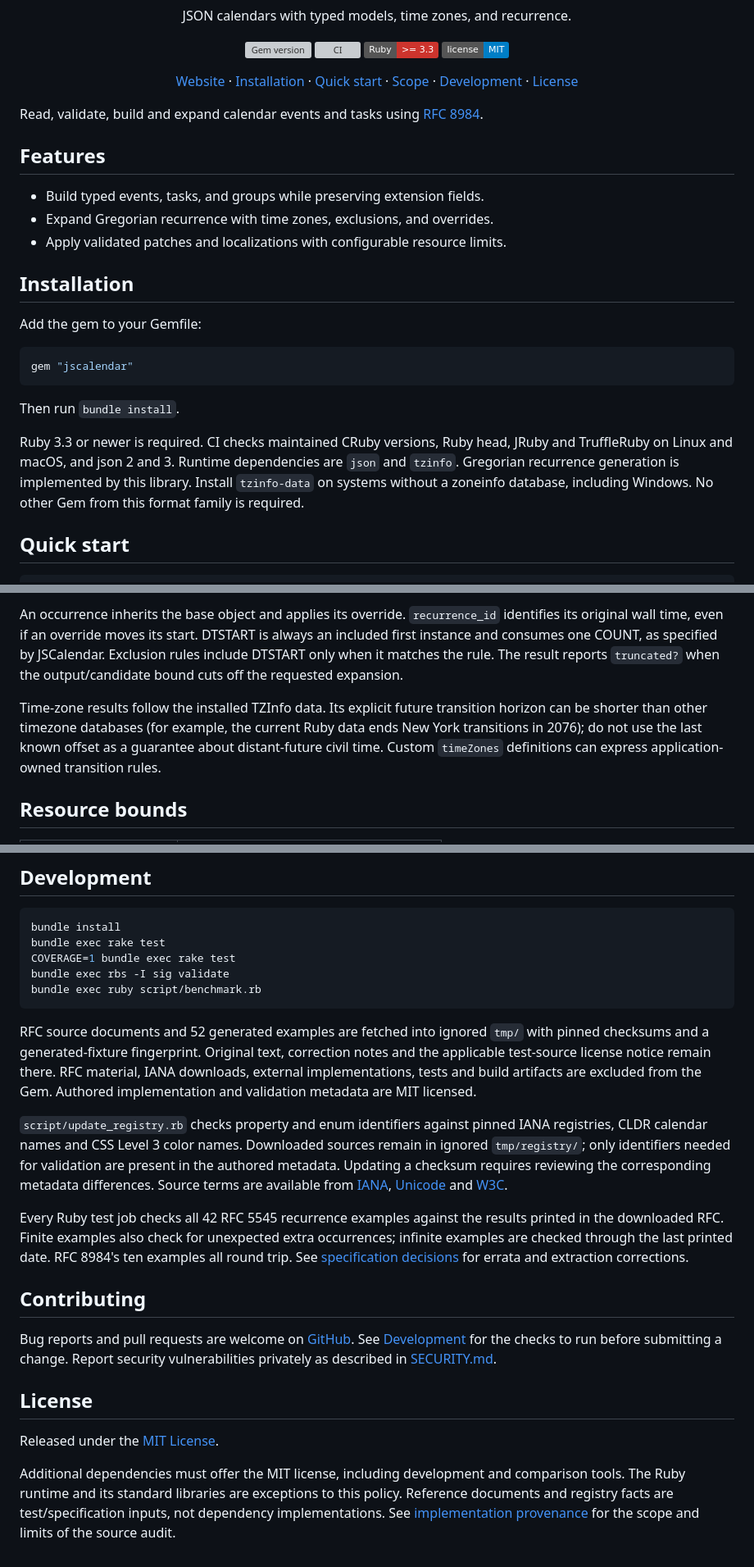
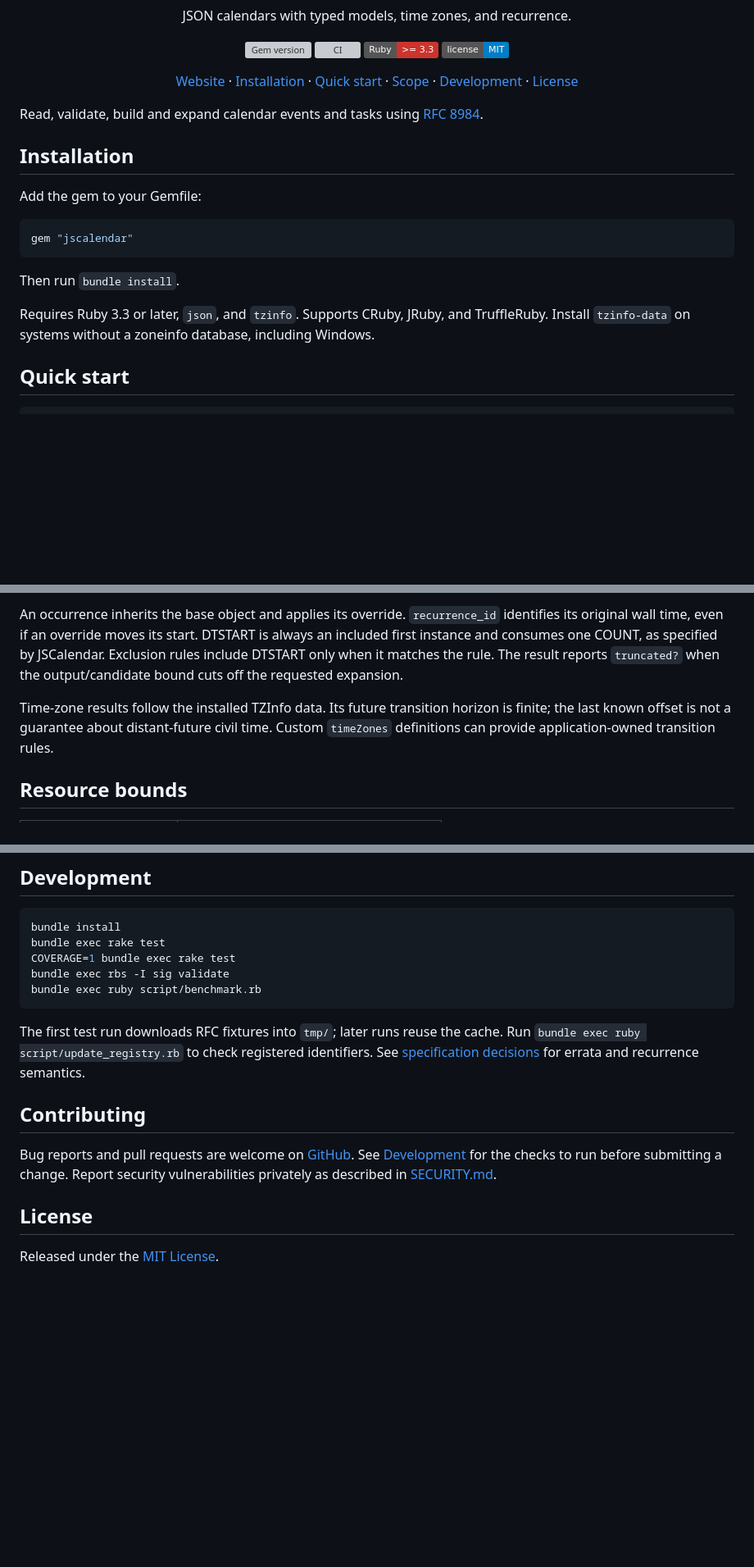
Before and after one commit to ydah/jscalendar, a Markdown page: README.md, 3 parts joined by grey strips. Shown at 82% size. GitHub-like rendering; badges without logos; blank space fills up the shorter version; grey boxes are pictures that could not be loaded.

Commit message:
Streamline README documentation

````diff
--- a/README.md
+++ b/README.md
@@ -20,12 +20,6 @@
 
 Read, validate, build and expand calendar events and tasks using [RFC 8984](https://www.rfc-editor.org/rfc/rfc8984).
 
-## Features
-
-- Build typed events, tasks, and groups while preserving extension fields.
-- Expand Gregorian recurrence with time zones, exclusions, and overrides.
-- Apply validated patches and localizations with configurable resource limits.
-
 ## Installation
 
 Add the gem to your Gemfile:
@@ -36,7 +30,7 @@ gem "jscalendar"
 
 Then run `bundle install`.
 
-Ruby 3.3 or newer is required. CI checks maintained CRuby versions, Ruby head, JRuby and TruffleRuby on Linux and macOS, and json 2 and 3. Runtime dependencies are `json` and `tzinfo`. Gregorian recurrence generation is implemented by this library. Install `tzinfo-data` on systems without a zoneinfo database, including Windows. No other Gem from this format family is required.
+Requires Ruby 3.3 or later, `json`, and `tzinfo`. Supports CRuby, JRuby, and TruffleRuby. Install `tzinfo-data` on systems without a zoneinfo database, including Windows.
 
 ## Quick start
 
@@ -101,7 +95,7 @@ Floating date-times require an explicit zone for an instant: `event.start_time(t
 
 An occurrence inherits the base object and applies its override. `recurrence_id` identifies its original wall time, even if an override moves its start. DTSTART is always an included first instance and consumes one COUNT, as specified by JSCalendar. Exclusion rules include DTSTART only when it matches the rule. The result reports `truncated?` when the output/candidate bound cuts off the requested expansion.
 
-Time-zone results follow the installed TZInfo data. Its explicit future transition horizon can be shorter than other timezone databases (for example, the current Ruby data ends New York transitions in 2076); do not use the last known offset as a guarantee about distant-future civil time. Custom `timeZones` definitions can express application-owned transition rules.
+Time-zone results follow the installed TZInfo data. Its future transition horizon is finite; the last known offset is not a guarantee about distant-future civil time. Custom `timeZones` definitions can provide application-owned transition rules.
 
 ## Resource bounds
 
@@ -128,11 +122,9 @@ bundle exec rbs -I sig validate
 bundle exec ruby script/benchmark.rb
 ```
 
-RFC source documents and 52 generated examples are fetched into ignored `tmp/` with pinned checksums and a generated-fixture fingerprint. Original text, correction notes and the applicable test-source license notice remain there. RFC material, IANA downloads, external implementations, tests and build artifacts are excluded from the Gem. Authored implementation and validation metadata are MIT licensed.
-
-`script/update_registry.rb` checks property and enum identifiers against pinned IANA registries, CLDR calendar names and CSS Level 3 color names. Downloaded sources remain in ignored `tmp/registry/`; only identifiers needed for validation are present in the authored metadata. Updating a checksum requires reviewing the corresponding metadata differences. Source terms are available from [IANA](https://www.iana.org/help/licensing-terms), [Unicode](https://www.unicode.org/license.txt) and [W3C](https://www.w3.org/copyright/document-license/).
-
-Every Ruby test job checks all 42 RFC 5545 recurrence examples against the results printed in the downloaded RFC. Finite examples also check for unexpected extra occurrences; infinite examples are checked through the last printed date. RFC 8984's ten examples all round trip. See [specification decisions](docs/specification.md) for errata and extraction corrections.
+The first test run downloads RFC fixtures into `tmp/`; later runs reuse the cache.
+Run `bundle exec ruby script/update_registry.rb` to check registered identifiers.
+See [specification decisions](docs/specification.md) for errata and recurrence semantics.
 
 ## Contributing
 
@@ -141,5 +133,3 @@ Bug reports and pull requests are welcome on [GitHub](https://github.com/ydah/js
 ## License
 
 Released under the [MIT License](LICENSE.txt).
-
-Additional dependencies must offer the MIT license, including development and comparison tools. The Ruby runtime and its standard libraries are exceptions to this policy. Reference documents and registry facts are test/specification inputs, not dependency implementations. See [implementation provenance](docs/provenance.md) for the scope and limits of the source audit.
````
Also changed, not shown: other parts of README.md (+1 -1 lines).
